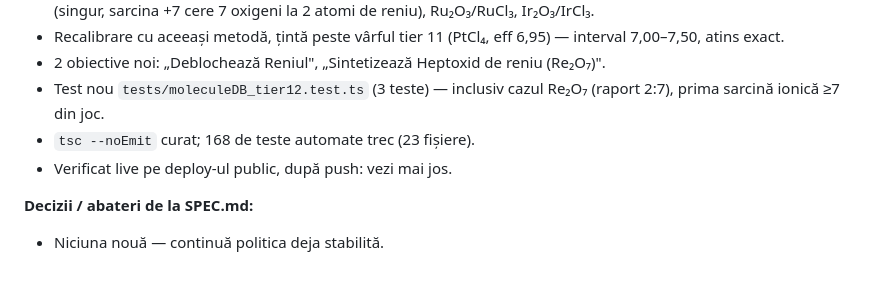
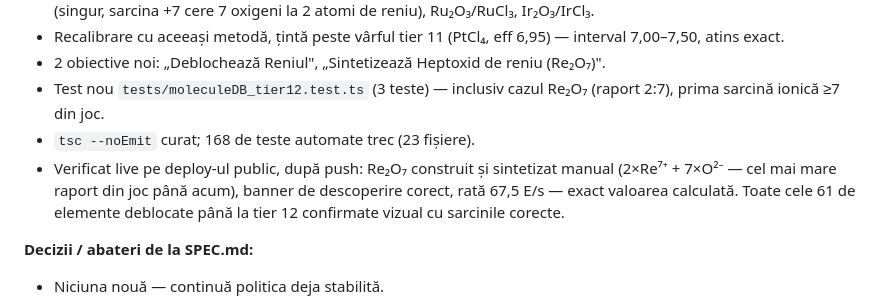
Before and after one commit to GalaxoiChL/valenta, a Markdown page: DEVLOG.md, the part around the change. Drawn GitHub-style; blank space fills up the shorter version.

Commit message:
DEVLOG: confirma verificarea live pentru tier 12
Re2O7 sintetizat manual pe deploy-ul public (2 Re7+ + 7 O2-, cel mai
mare raport din joc), rata exacta (67,5 E/s). Toate elementele tier 12
confirmate vizual cu sarcinile corecte.

Co-Authored-By: Claude Sonnet 5 <noreply@anthropic.com>

```diff
--- a/DEVLOG.md
+++ b/DEVLOG.md
@@ -30,7 +30,7 @@ Format per intrare:
 - 2 obiective noi: „Deblochează Reniul", „Sintetizează Heptoxid de reniu (Re₂O₇)".
 - Test nou `tests/moleculeDB_tier12.test.ts` (3 teste) — inclusiv cazul Re₂O₇ (raport 2:7), prima sarcină ionică ≥7 din joc.
 - `tsc --noEmit` curat; 168 de teste automate trec (23 fișiere).
-- Verificat live pe deploy-ul public, după push: vezi mai jos.
+- Verificat live pe deploy-ul public, după push: Re₂O₇ construit și sintetizat manual (2×Re⁷⁺ + 7×O²⁻ — cel mai mare raport din joc până acum), banner de descoperire corect, rată 67,5 E/s — exact valoarea calculată. Toate cele 61 de elemente deblocate până la tier 12 confirmate vizual cu sarcinile corecte.
 
 **Decizii / abateri de la SPEC.md:**
 - Niciuna nouă — continuă politica deja stabilită.
```
